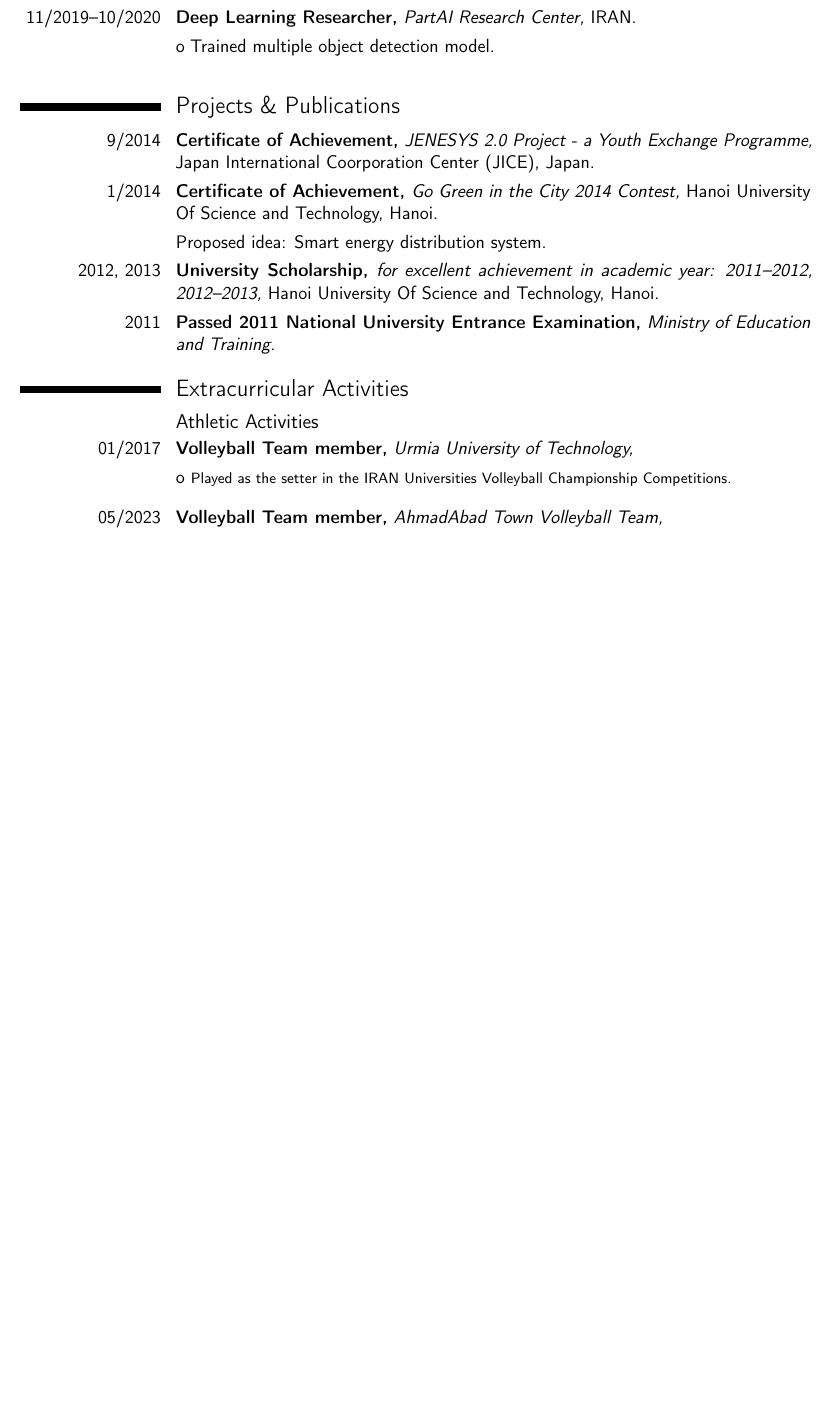
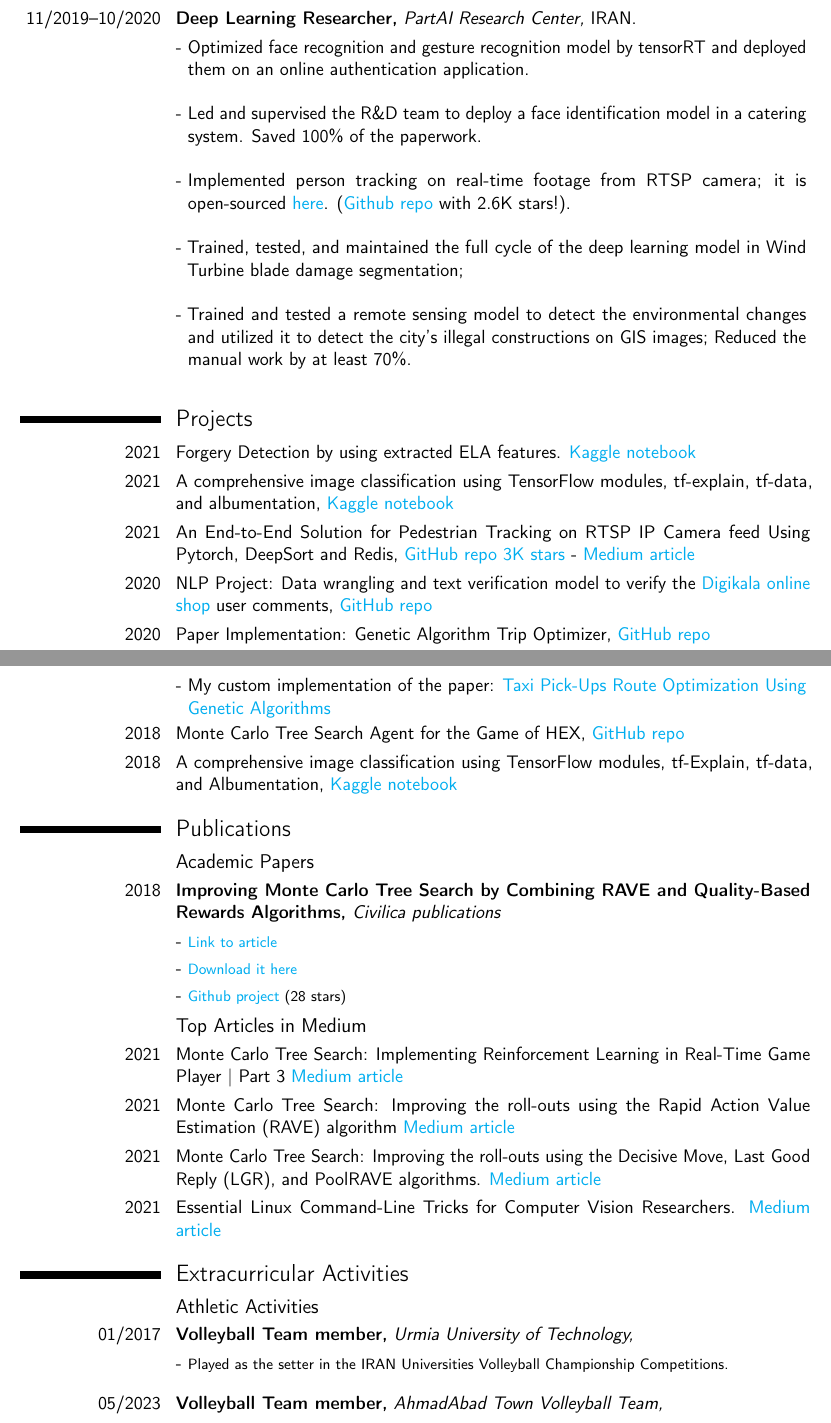
Before and after one commit to masouduut94/resume, a LaTeX CV (resume.tex): part of page 2 of 3 before the commit and two parts of pages 2 and 3 of 4 after it, the two joined at a grey line, cut so that both start at the same text, the shorter picture padded with empty space. Compiled offline with pdfLaTeX.

Commit message:
updated publication, projects and Work Experience.

```diff
--- a/resume.tex
+++ b/resume.tex
@@ -26,7 +26,7 @@
 \documentclass[11pt,a4paper,sans]{moderncv} % Font sizes: 10, 11, or 12; paper sizes: a4paper, letterpaper, a5paper, legalpaper, executivepaper or landscape; font families: sans or roman
 
 \moderncvstyle{casual} % CV theme - options include: 'casual' (default), 'classic', 'oldstyle' and 'banking'
-\moderncvcolor{blue} % CV color - options include: 'blue' (default), 'orange', 'green', 'red', 'purple', 'grey' and 'black'
+\moderncvcolor{blue} % CV color - options include: 'blue' (default), 'orange', 'green', 'red', 'purple', 'grey', and 'black'
 
 \usepackage{lipsum} % Used for inserting dummy 'Lorem ipsum' text into the template
 \usepackage{hyperref}
@@ -115,33 +122,65 @@
 
 \cvitem{10/2020--03/2021}{\textbf{Computer Vision Expert,} \textit{NATIX Startup,} Germany. }
-\renewcommand{\listitemsymbol}{\textcolor{black}{o~}} % Changes the symbol used for lists
-\cvlistitem{Trained multiple object detection model.\newline{}}
+\renewcommand{\listitemsymbol}{\textcolor{black}{- }} % Changes the symbol used for lists
+\cvlistitem{Deployed and maintained a mask detection model in \href{https://medium.com/natix-io/introducing-natix-virtual-doorman-af378e2c3803}{NATIX virtual doorman project}; enhanced the PR curve over 14\% in comparison to prototype.\newline{}}
+
+\cvlistitem{Deployed mask detection model on IOS device after optimizing the model inference by 2X using model quantization.\newline{}}
 
 \cvitem{11/2019--10/2020}{\textbf{Deep Learning Researcher,} \textit{PartAI Research Center,} IRAN.}
-\renewcommand{\listitemsymbol}{\textcolor{black}{o~}} % Changes the symbol used for lists
-\cvlistitem{Trained multiple object detection model.\newline{}}
+\renewcommand{\listitemsymbol}{\textcolor{black}{- }} % Changes the symbol used for lists
+\cvlistitem{Optimized face recognition and gesture recognition model by tensorRT and deployed them on an online authentication application. \newline{}}
+
+\cvlistitem{ Led and supervised the R\&D team to deploy a face identification model in a catering system. Saved 100\% of the paperwork. \newline{}}
+
+\cvlistitem{ Implemented person tracking on real-time footage from RTSP camera; it is open-sourced \href{https://medium.com/natix-io/real-time-pedestrian-tracking-service-for-surveillance-cameras-using-pytorch-and-flask-6bc9810a4cb8}{here}. (\href{https://medium.com/natix-io/real-time-pedestrian-tracking-service-for-surveillance-cameras-using-pytorch-and-flask-6bc9810a4cb8}{Github repo} with 2.6K stars!).
+ \newline{}}
+
+\cvlistitem{ Trained, tested, and maintained the full cycle of the deep learning model in Wind Turbine blade damage segmentation; \newline{}}
+
+\cvlistitem{ Trained and tested a remote sensing model to detect the environmental changes and utilized it to detect the city's illegal constructions on GIS images; Reduced the manual work by at least 70\%. \newline{}}
+
+% % ----------------------------- Achievements & Honours -----------------------------------
 
 
- % \subsection{Research}
-% \cvitem{11/2014}{\textbf{Participant,} \textit{ICTCC 2014 (International Conference on Nature of Computation and Communication),} Ho Chi Minh City.}
-% \cvlistitem{Research: Maximizing The Lifetime Of Wireless Sensor Networks With The Base Station Location.}
-% \cvitem{2014--Present}{\textbf{Research group,} \textit{Hanoi University of Science and Technology}, Hanoi.}
-% \cvlistitem{Research: Optimizing the base station location of WSNs with respect to different definitions of "the centroid".}
+\section{Projects}
+
+\cvitem{2021}{Forgery Detection by using extracted ELA features. \href{https://www.kaggle.com/code/masouduut94/forgery-detection-by-using-extracted-ela-features}{Kaggle notebook}}
+
+\cvitem{2021}{A comprehensive image classification using TensorFlow modules, tf-explain, tf-data, and albumentation, \href{https://www.kaggle.com/code/masouduut94/tensorflow-a-comprehensive-image-classification}{Kaggle notebook}}
+
+\cvitem{2021}{An End-to-End Solution for Pedestrian Tracking on RTSP IP Camera feed Using Pytorch, DeepSort and Redis, \href{https://github.com/ZQPei/deep_sort_pytorch}{GitHub repo 3K stars} - \href{https://medium.com/natix-io/real-time-pedestrian-tracking-service-for-surveillance-cameras-using-pytorch-and-flask-6bc9810a4cb8}{Medium article}}
+
+\cvitem{2020}{NLP Project: Data wrangling and text verification model to verify the \href{https://www.digikala.com/}{Digikala online shop} user comments, \href{https://github.com/masouduut94/MCTS-agent-python}{GitHub repo}}
+
+\cvitem{2020}{Paper Implementation: Genetic Algorithm Trip Optimizer, \href{https://github.com/masouduut94/MCTS-agent-python}{GitHub repo}}
+\cvlistitem{My custom implementation of the paper:  \href{https://link.springer.com/chapter/10.1007/978-3-642-20282-7_42}{Taxi Pick-Ups Route Optimization Using Genetic Algorithms} }
+
+\cvitem{2018}{Monte Carlo Tree Search Agent for the Game of HEX, \href{https://github.com/masouduut94/MCTS-agent-python}{GitHub repo}}
+
+\cvitem{2018}{A comprehensive image classification using TensorFlow modules, tf-Explain, tf-data, and Albumentation, \href{https://www.kaggle.com/code/masouduut94/tensorflow-a-comprehensive-image-classification}{Kaggle notebook}}
 
 
 % % ----------------------------- Achievements & Honours -----------------------------------
 
-\section{Projects \& Publications}
+\section{Publications}
 
-\cvitem{9/2014}{\textbf{Certificate of Achievement,} \textit{JENESYS 2.0 Project - a Youth Exchange Programme,} Japan International Coorporation Center (JICE), Japan.}
-\cvitem{1/2014}{\textbf{Certificate of Achievement,} \textit{Go Green in the City 2014 Contest,} Hanoi University Of Science and Technology, Hanoi.}
-\renewcommand{\listitemsymbol}{} % Changes the symbol used for lists
-\cvlistitem{Proposed idea: Smart energy distribution system.}
+\subsection{Academic Papers}
 
-\cvitem{2012, 2013}{\textbf{University Scholarship,} \textit{for excellent achievement in academic year: 2011--2012, 2012--2013,} Hanoi University Of Science and Technology, Hanoi.}
+\cvitem{2018}{\textbf{Improving Monte Carlo Tree Search by Combining RAVE and Quality-Based Rewards Algorithms,} \textit{Civilica publications }}
+\renewcommand{\listitemsymbol}{- } % Changes the symbol used for lists
+\cvlistitem{\footnotesize \href{https://civilica.com/doc/779194/}{Link to article}}
+\cvlistitem{\footnotesize \href{https://github.com/masouduut94/MCTS-agent-python/blob/master/paper/CONFITC04_172.pdf}{Download it here}}
+\cvlistitem{\footnotesize \href{https://github.com/masouduut94/MCTS-agent-python}{Github project} (28 stars)}
 
-\cvitem{2011}{\textbf{Passed 2011 National University Entrance Examination,} \textit{Ministry of Education and Training.}}
+\subsection{Top Articles in Medium}
 
+\cvitem{2021}{ Monte Carlo Tree Search: Implementing Reinforcement Learning in Real-Time Game Player | Part 3 \href{https://towardsdatascience.com/monte-carlo-tree-search-implementing-reinforcement-learning-in-real-time-game-player-a9c412ebeff5}{Medium article}}
+
+\cvitem{2021}{ Monte Carlo Tree Search: Improving the roll-outs using the Rapid Action Value Estimation (RAVE) algorithm \href{https://towardsdatascience.com/monte-carlo-tree-search-implementing-reinforcement-learning-in-real-time-game-player-a9c412ebeff5}{Medium article}}
+
+\cvitem{2021}{ Monte Carlo Tree Search: Improving the roll-outs using the Decisive Move, Last Good Reply (LGR), and PoolRAVE algorithms. \href{https://towardsdatascience.com/monte-carlo-tree-search-implementing-reinforcement-learning-in-real-time-game-player-a9c412ebeff5}{Medium article}}
+
+\cvitem{2021}{ Essential Linux Command-Line Tricks for Computer Vision Researchers. \href{https://towardsdatascience.com/essential-linux-command-line-tricks-for-computer-vision-researchers-27d4f013d9a}{Medium article}}
 
 %----------------------------------------------------------------------------------------
 %	EXTRACURRICULAR SECTION
@@ -151,7 +190,7 @@
 
 \subsection{Athletic Activities}
 \cvitem{01/2017}{\textbf{Volleyball Team member,} \textit{Urmia University of Technology, }}
-\renewcommand{\listitemsymbol}{o~} % Changes the symbol used for lists
+\renewcommand{\listitemsymbol}{- } % Changes the symbol used for lists
 \cvlistitem{\footnotesize Played as the setter in the IRAN Universities Volleyball Championship Competitions.\newline{}}
 
 \cvitem{05/2023}{\textbf{Volleyball Team member,} \textit{AhmadAbad Town Volleyball Team, }}
```
Also changed, not shown: resume.tex (35 more changed lines).
